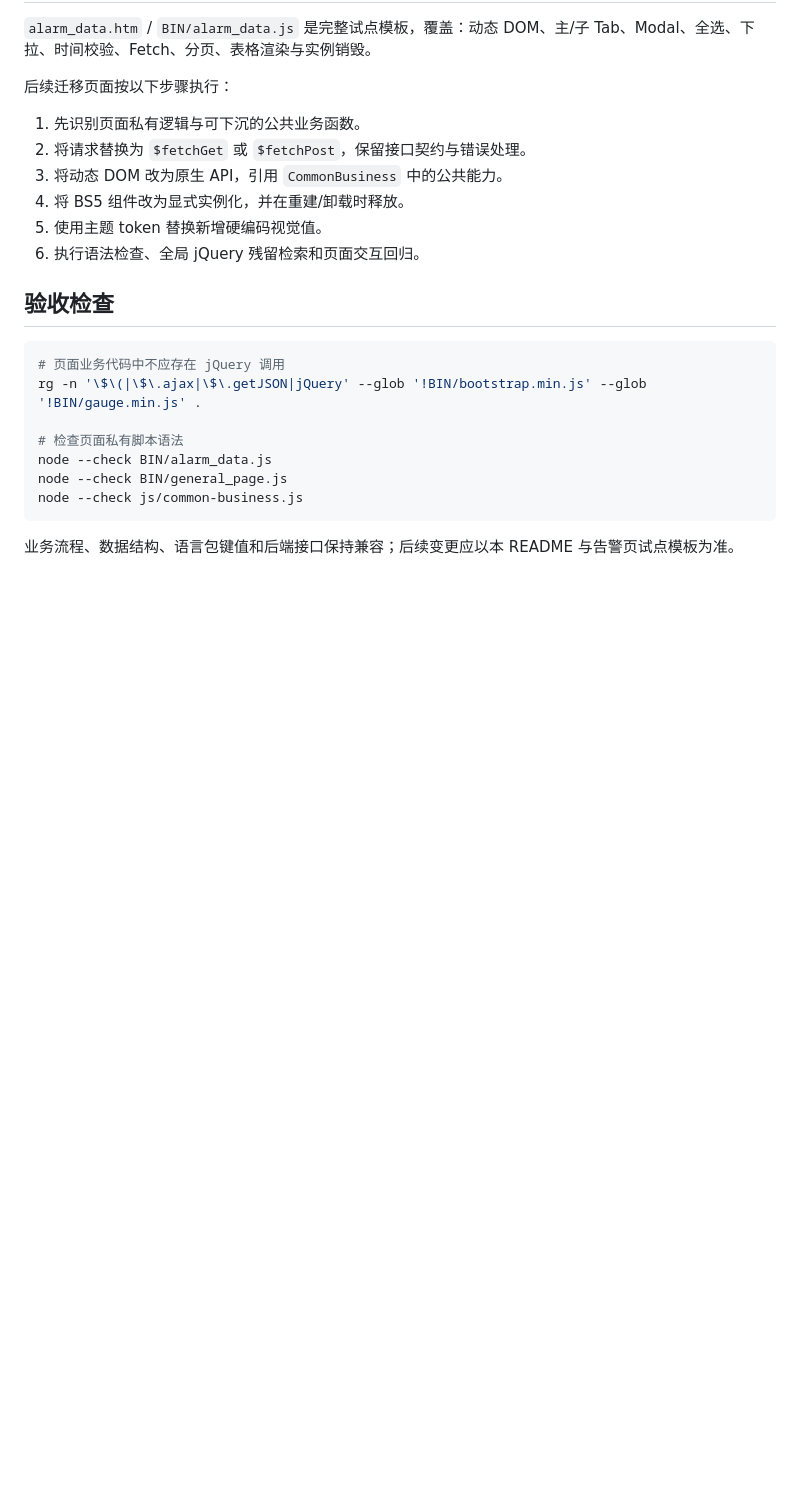
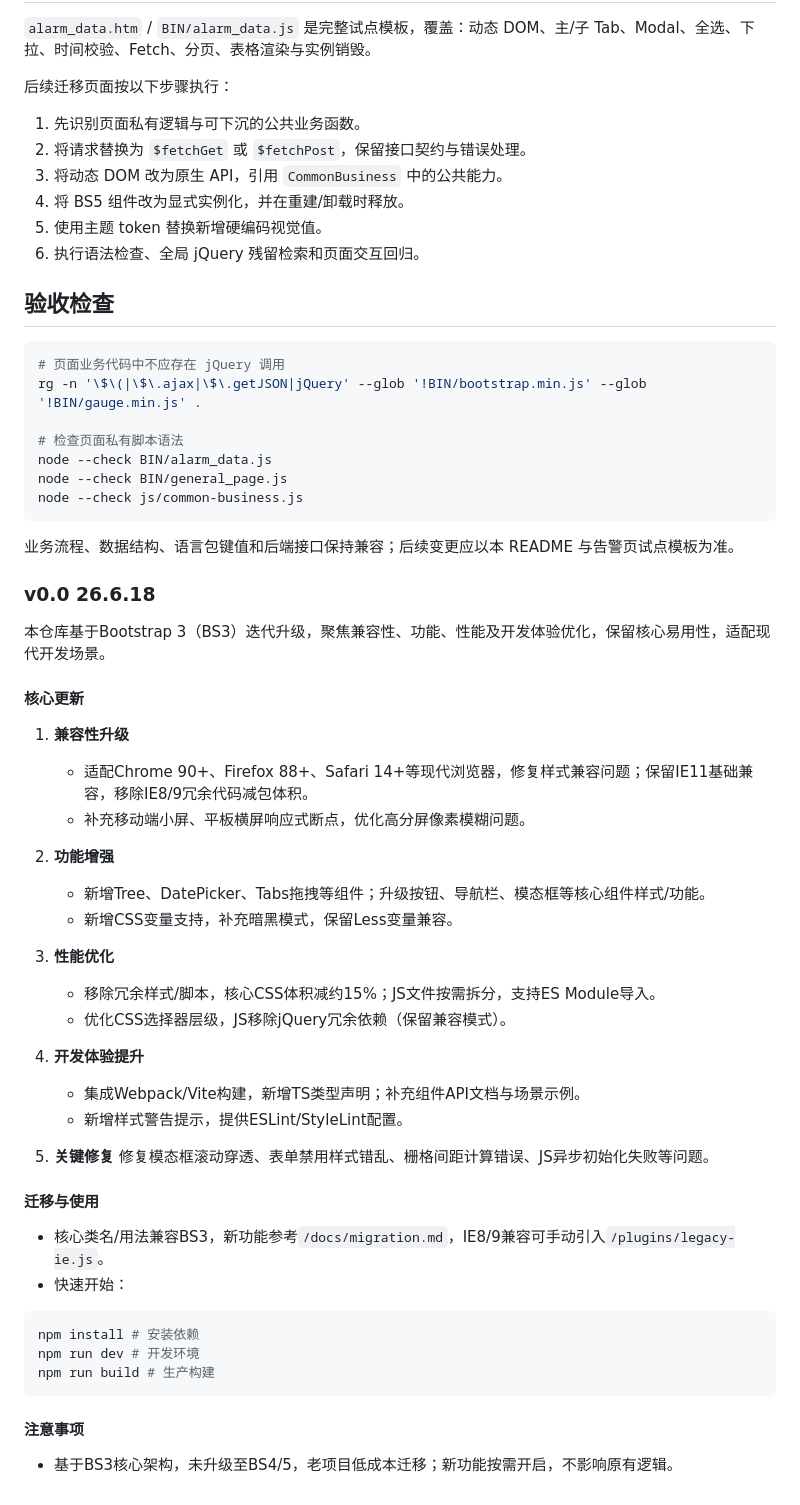
Before and after one commit to UFUN0220/web_bs5, a Markdown page: README.md, the part around one of its changes. Drawn GitHub-style; blank space fills up the shorter version.

Commit message:
Revise README for Bootstrap 5 upgrade details
Updated README to reflect the transition from Bootstrap 3 to Bootstrap 5, including core updates, migration guidelines, and usage instructions.

````diff
--- a/README.md
+++ b/README.md
@@ -258,3 +189,41 @@ node --check js/common-business.js
 ```
 
 业务流程、数据结构、语言包键值和后端接口保持兼容；后续变更应以本 README 与告警页试点模板为准。
+
+
+
+
+### v0.0 26.6.18
+本仓库基于Bootstrap 3（BS3）迭代升级，聚焦兼容性、功能、性能及开发体验优化，保留核心易用性，适配现代开发场景。
+
+#### 核心更新
+1. **兼容性升级**
+   - 适配Chrome 90+、Firefox 88+、Safari 14+等现代浏览器，修复样式兼容问题；保留IE11基础兼容，移除IE8/9冗余代码减包体积。
+   - 补充移动端小屏、平板横屏响应式断点，优化高分屏像素模糊问题。
+
+2. **功能增强**
+   - 新增Tree、DatePicker、Tabs拖拽等组件；升级按钮、导航栏、模态框等核心组件样式/功能。
+   - 新增CSS变量支持，补充暗黑模式，保留Less变量兼容。
+
+3. **性能优化**
+   - 移除冗余样式/脚本，核心CSS体积减约15%；JS文件按需拆分，支持ES Module导入。
+   - 优化CSS选择器层级，JS移除jQuery冗余依赖（保留兼容模式）。
+
+4. **开发体验提升**
+   - 集成Webpack/Vite构建，新增TS类型声明；补充组件API文档与场景示例。
+   - 新增样式警告提示，提供ESLint/StyleLint配置。
+
+5. **关键修复**
+   修复模态框滚动穿透、表单禁用样式错乱、栅格间距计算错误、JS异步初始化失败等问题。
+
+#### 迁移与使用
+- 核心类名/用法兼容BS3，新功能参考`/docs/migration.md`，IE8/9兼容可手动引入`/plugins/legacy-ie.js`。
+- 快速开始：
+```bash
+npm install # 安装依赖
+npm run dev # 开发环境
+npm run build # 生产构建
+```
+
+#### 注意事项
+- 基于BS3核心架构，未升级至BS4/5，老项目低成本迁移；新功能按需开启，不影响原有逻辑。
````
Also changed, not shown: other parts of README.md (+1 -70 lines).
